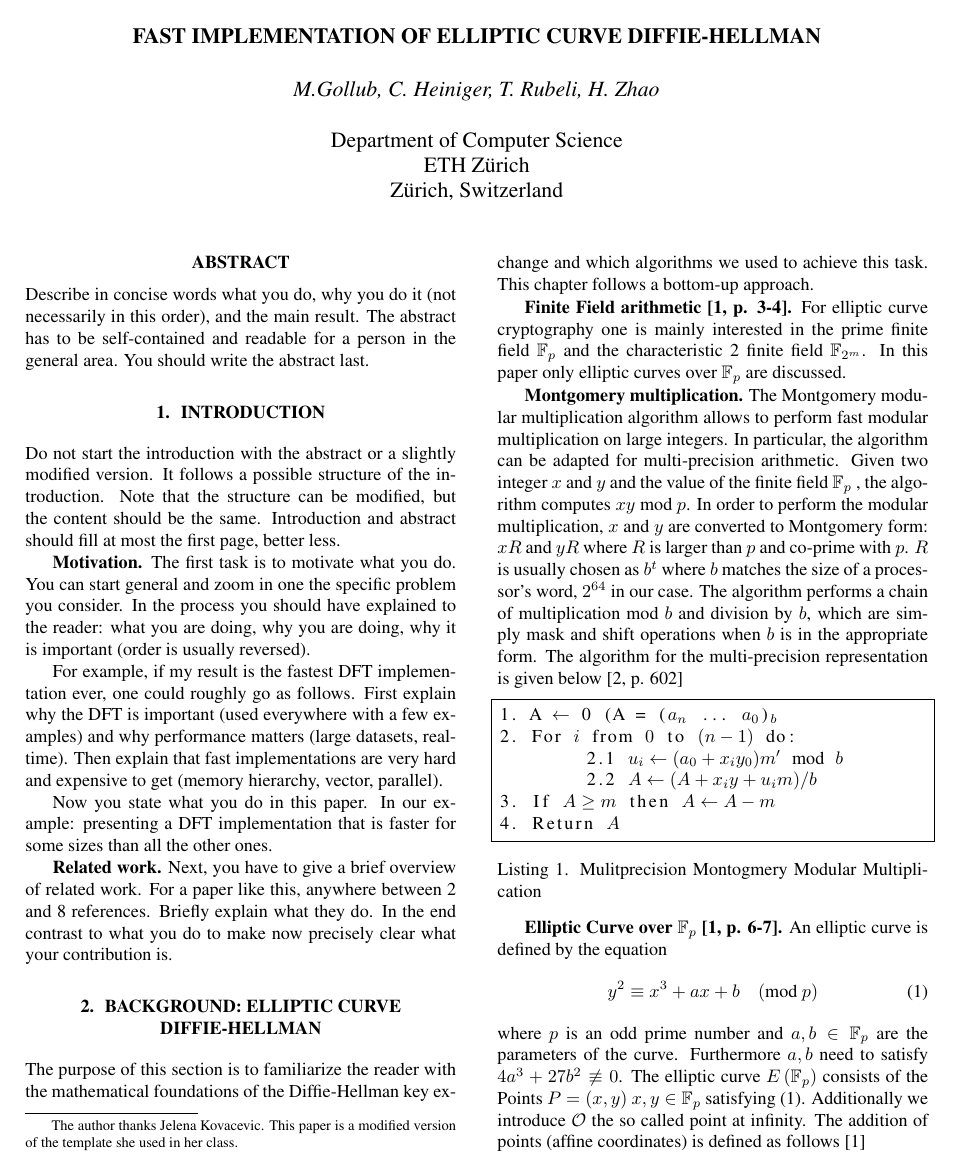
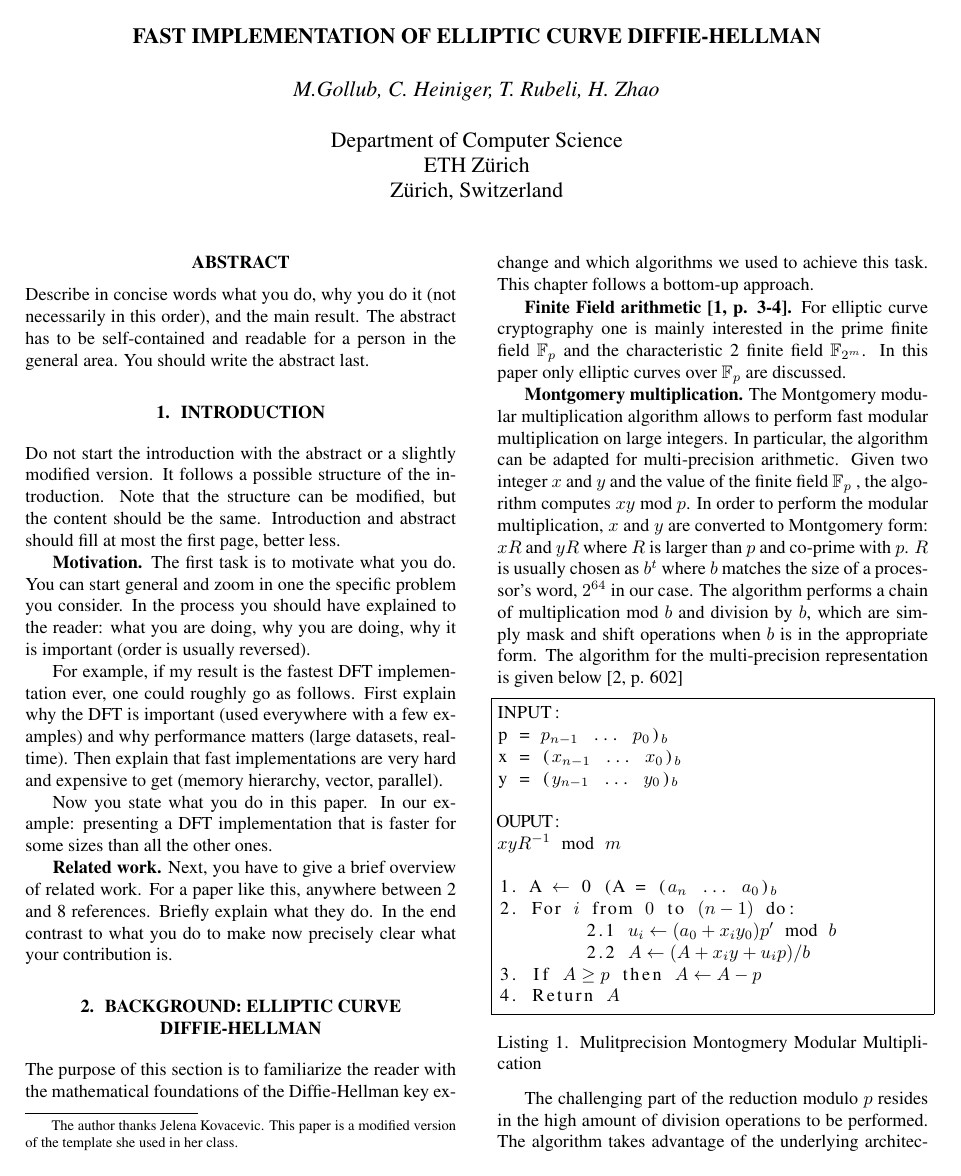
Before and after one commit to tyrann/fastcode16, a LaTeX paper (report/report.tex, which reads report/sections/background.tex): page 1 of 3. Compiled offline with pdfLaTeX.

Commit message:
Add details on the algo

```diff
--- a/report/sections/background.tex
+++ b/report/sections/background.tex
@@ -7,14 +7,23 @@ The Montgomery modular multiplication algorithm allows to perform fast modular m
 
 
 \begin{lstlisting}[frame=single, mathescape=true, captionpos=b, caption=Mulitprecision Montogmery Modular Multiplication ]
+INPUT:
+p = $p_{n-1}$ ... $p_{0}$)$_{b}$
+x = ($x_{n-1}$ ... $x_{0}$)$_{b}$
+y = ($y_{n-1}$ ... $y_{0}$)$_{b}$
+
+OUPUT:
+$xyR^{-1}$ mod $m$
+
 1. A $\leftarrow$ 0 (A = ($a_n$ ... $a_{0}$)$_{b}$
 2. For $i$ from $0$ to $(n-1)$ do:
-	2.1 $u_{i} \leftarrow (a_{0}+x_{i}y_{0})m'$ mod $b$
-	2.2 $A \leftarrow (A+ x_{i}y + u_{i}m) / b$
-3. If $A \geq m$ then $A \leftarrow A-m$
+	2.1 $u_{i} \leftarrow (a_{0}+x_{i}y_{0})p'$ mod $b$
+	2.2 $A \leftarrow (A+ x_{i}y + u_{i}p) / b$
+3. If $A \geq p$ then $A \leftarrow A-p$
 4. Return $A$
 \end{lstlisting}
 
+The challenging part of the reduction modulo $p$ resides in the high amount of division operations to be performed. The algorithm takes advantage of the underlying architecture by performing operations on machine words. The modulo operation in itself is only executed at the end, where $A$ is certain to be between $0$ and $2p-1$.
 
 
 
```
